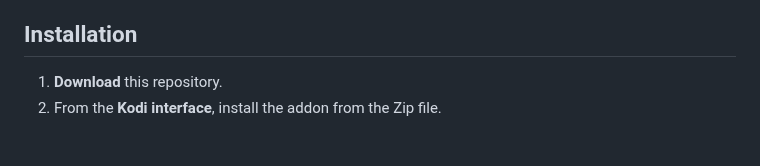
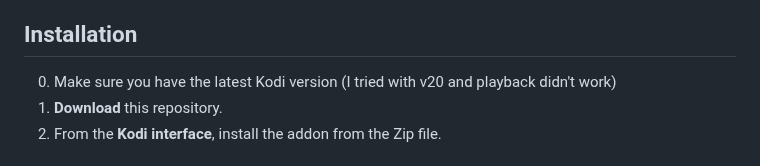
Before and after one commit to kubi2021/plugin.video.mubi, a Markdown page: README.md, the part around the change. GitHub-like rendering.

```diff
--- a/README.md
+++ b/README.md
@@ -20,6 +20,7 @@ The goal of this addon is to harness Kodi's excellent browsing and metadata scra
 
 ## Installation
 
+0. Make sure you have the latest Kodi version (I tried with v20 and playback didn't work)
 1. **Download** this repository.
 2. From the **Kodi interface**, install the addon from the Zip file.
 
```
